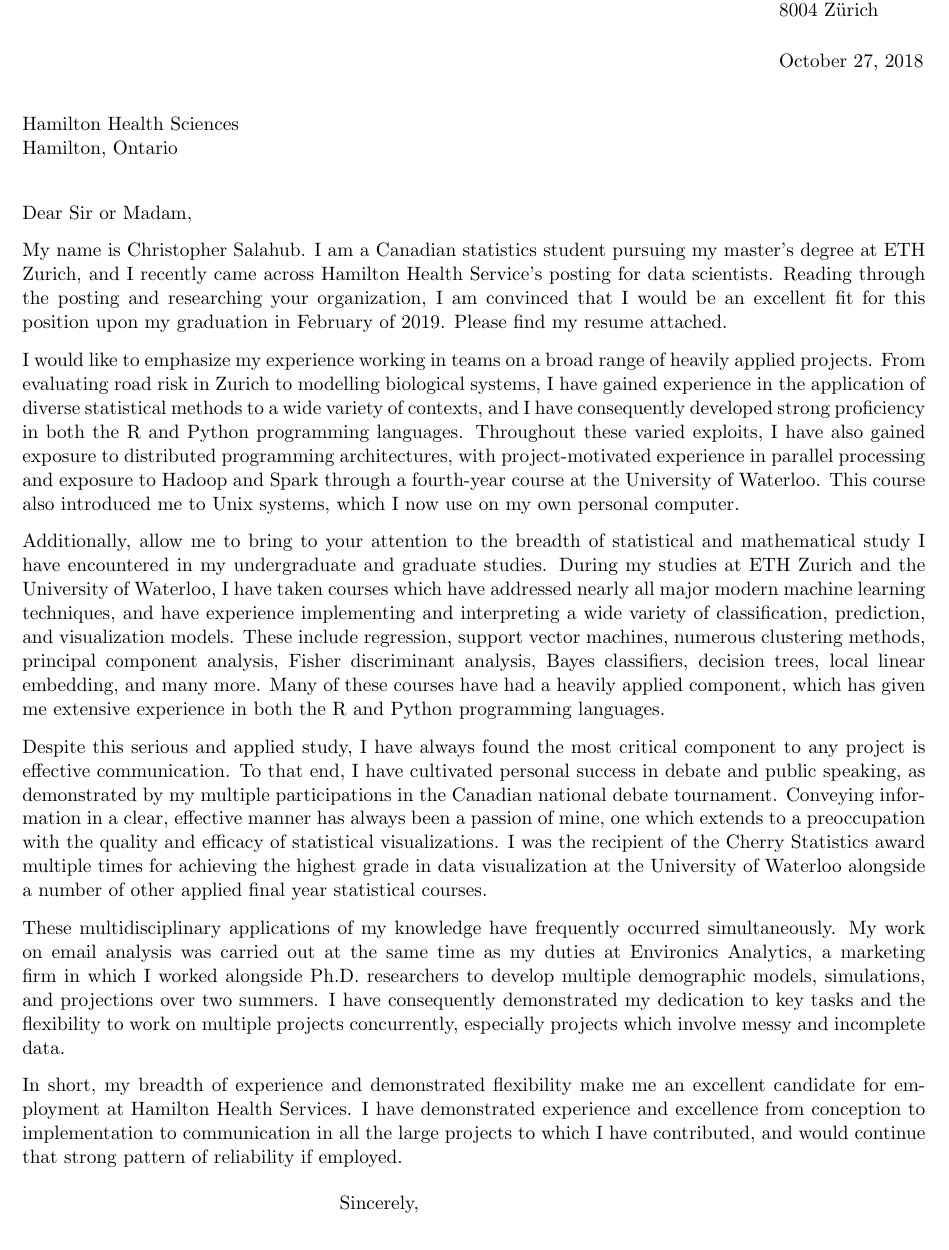
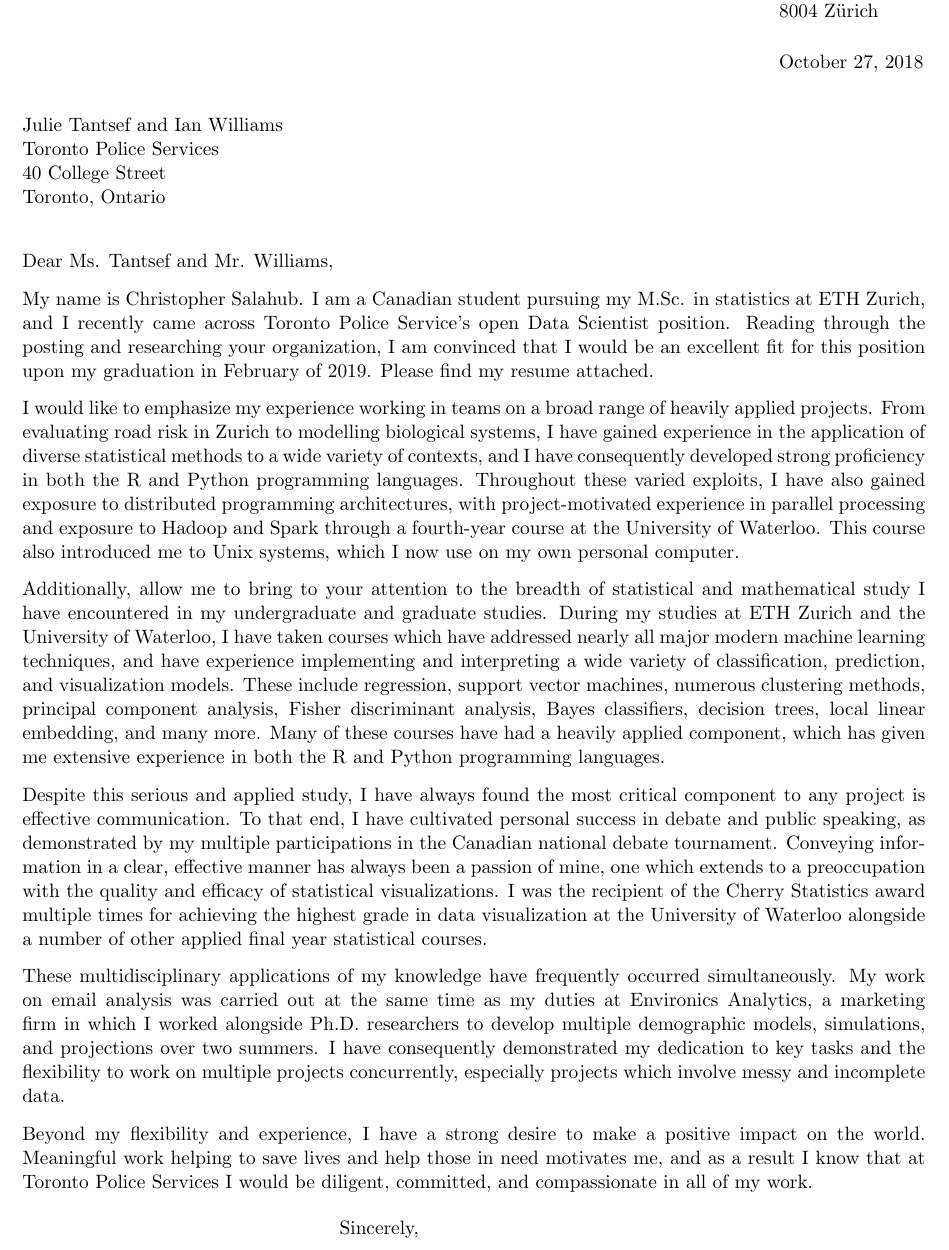
Before and after one commit to Salahub/resume, a LaTeX letter (TeXCoverLetter.tex): part of the page, cut so that both start at the same text. Compiled offline with pdfLaTeX.

Commit message:
Updated letter and resume

```diff
--- a/TeXCoverLetter.tex
+++ b/TeXCoverLetter.tex
@@ -18,16 +18,17 @@
 \signature{\vspace{-40pt} Christopher Salahub}
 \address{Hallwylstrasse 30 \\ 8004 Z\"urich}
 \begin{document}
-	\begin{letter}{Hamilton Health Sciences \\ Hamilton, Ontario}
+	\begin{letter}{Julie Tantsef and Ian Williams \\ Toronto Police Services \\ 40 College Street \\ Toronto, Ontario}
 
-		\opening{Dear Sir or Madam,}
+		\opening{Dear Ms. Tantsef and Mr. Williams,}
 
-		My name is Christopher Salahub. I am a Canadian statistics student pursuing my master’s degree at ETH Zurich, and I recently came across Hamilton Health Service's posting for data scientists. Reading through the posting and researching your organization, I am convinced that I would be an excellent fit for this position upon my graduation in February of 2019. Please find my resume attached.
+		My name is Christopher Salahub. I am a Canadian student pursuing my M.Sc. in statistics at ETH Zurich, and I recently came across Toronto Police Service's open Data Scientist position. Reading through the posting and researching your organization, I am convinced that I would be an excellent fit for this position upon my graduation in February of 2019. Please find my resume attached.
 
-		\begin{comment}Starmind aims to remove the "e-mail lottery" expertise method from large organization, so I would like to begin by emphasizing my experience working with text data. For my publication, \href{https://rss.onlinelibrary.wiley.com/doi/full/10.1111/j.1740-9713.2018.01148.x}{\textit{About ``her emails''}}, I used regular expressions and other tools to extract, parse, filter, and analyse a corpus of almost 33,000 emails, before finally displaying these in an \href{https://shiny.math.uwaterloo.ca/sas/clinton/}{interactive web application}. This entire project was executed in R, and has made me adept at identifying and explaining errors and inconsistencies in real-world text data, experience which I believe would be a great asset to your company.
+		\begin{comment}Starmind aims to remove the "e-mail lottery" expertise method from large organizations, so I would like to begin by emphasizing my experience working with text data. For my publication, \href{https://rss.onlinelibrary.wiley.com/doi/full/10.1111/j.1740-9713.2018.01148.x}{\textit{About ``her emails''}}, I used regular expressions and other tools to extract, parse, filter, and analyse a corpus of almost 33,000 emails, before finally displaying these in an \href{https://shiny.math.uwaterloo.ca/sas/clinton/}{interactive web application}. This entire project was executed in R, and has made me adept at identifying and explaining errors and inconsistencies in real-world text data, experience which I believe would be a great asset to your company.
 		\end{comment}
 
-		I would like to emphasize my experience working in teams on a broad range of heavily applied projects. From evaluating road risk in Zurich to modelling biological systems, I have gained experience in the application of diverse statistical methods to a wide variety of contexts, and I have consequently developed strong proficiency in both the R and Python programming languages. Throughout these varied exploits, I have also gained exposure to distributed programming architectures, with project-motivated experience in parallel processing and exposure to Hadoop and Spark through a fourth-year course at the University of Waterloo. This course also introduced me to Unix systems, which I now use on my own personal computer.
+		I would like to emphasize my experience working in teams on a broad range of heavily applied projects. From evaluating road risk in Zurich to modelling biological systems, I have gained experience in the application of diverse statistical methods to a wide variety of contexts, and I have consequently developed strong proficiency in both the R and Python programming languages. \begin{comment}In particular, note my experience working alongside doctors in the analysis of healthcare data as part of my statistical consulting course at ETH Z\"urich. This project gave me experience handling medical data, with all of the extra privacy considerations that entails, and also developed my sensitivity and consideration of the ultimate beneficiaries of the analysis: patients. \end{comment}
+		Throughout these varied exploits, I have also gained exposure to distributed programming architectures, with project-motivated experience in parallel processing and exposure to Hadoop and Spark through a fourth-year course at the University of Waterloo. This course also introduced me to Unix systems, which I now use on my own personal computer.
 
 		Additionally, allow me to bring to your attention to the breadth of statistical and mathematical study I have encountered in my undergraduate and graduate studies. During my studies at ETH Zurich and the University of Waterloo, I have taken courses which have addressed nearly all major modern machine learning techniques, and have experience implementing and interpreting a wide variety of classification, prediction, and visualization models. These include regression, support vector machines, numerous clustering methods, principal component analysis, Fisher discriminant analysis, Bayes classifiers, decision trees, local linear embedding, and many more. Many of these courses have had a heavily applied component, which has given me extensive experience in both the R and Python programming languages.
 
@@ -35,7 +36,9 @@
 
 		These multidisciplinary applications of my knowledge have frequently occurred simultaneously. My work on email analysis was carried out at the same time as my duties at Environics Analytics, a marketing firm in which I worked alongside Ph.D. researchers to develop multiple demographic models, simulations, and projections over two summers. I have consequently demonstrated my dedication to key tasks and the flexibility to work on multiple projects concurrently, especially projects which involve messy and incomplete data.
 
-		In short, my breadth of experience and demonstrated flexibility make me an excellent candidate for employment at Hamilton Health Services. I have demonstrated experience and excellence from conception to implementation to communication in all the large projects to which I have contributed, and would continue that strong pattern of reliability if employed.
+		Beyond my flexibility and experience, I have a strong desire to make a positive impact on the world. Meaningful work helping to save lives and help those in need motivates me, and as a result I know that at Toronto Police Services I would be diligent, committed, and compassionate in all of my work.
+
+		%In short, my breadth of experience and demonstrated flexibility make me an excellent candidate for employment at Hamilton Health Services. I have demonstrated experience and excellence from conception to implementation to communication in all the large projects to which I have contributed, and would continue that strong pattern of reliability if employed.
 
 
 		\closing{Sincerely,}
```
